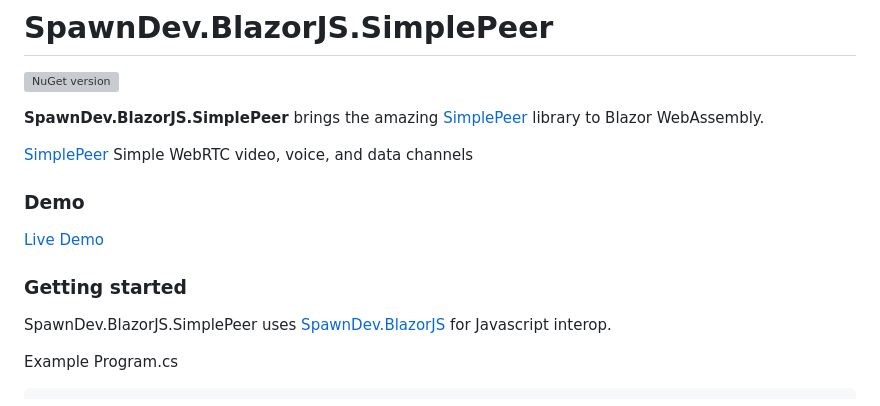
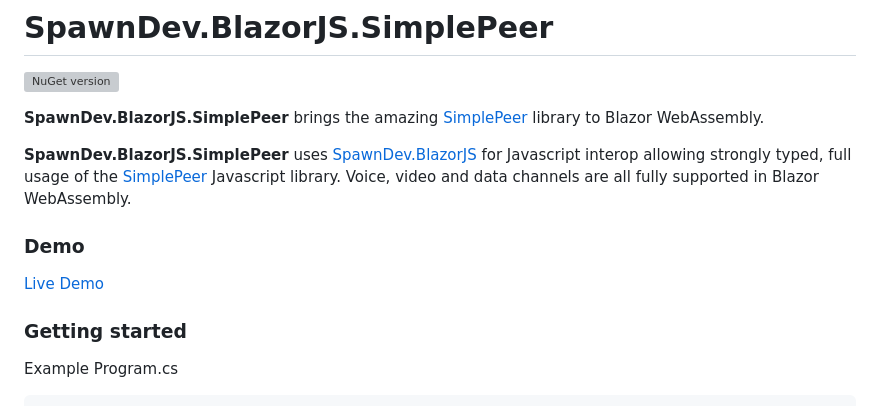
Before and after one commit to LostBeard/SpawnDev.BlazorJS.SimplePeer, a Markdown page: README.md, the part around the change. Rendered like a GitHub page; grey boxes are pictures that could not be loaded.

````diff
--- a/README.md
+++ b/README.md
@@ -4,14 +4,12 @@
 
 **SpawnDev.BlazorJS.SimplePeer** brings the amazing [SimplePeer](https://github.com/feross/simple-peer) library to Blazor WebAssembly.
 
-[SimplePeer](https://github.com/feross/simple-peer) Simple WebRTC video, voice, and data channels
+**SpawnDev.BlazorJS.SimplePeer** uses [SpawnDev.BlazorJS](https://github.com/LostBeard/SpawnDev.BlazorJS) for Javascript interop allowing strongly typed, full usage of the [SimplePeer](https://github.com/feross/simple-peer) Javascript library. Voice, video and data channels are all fully supported in Blazor WebAssembly.
 
 ### Demo
 [Live Demo](https://lostbeard.github.io/SpawnDev.BlazorJS.SimplePeer/)
 
 ### Getting started
-
-SpawnDev.BlazorJS.SimplePeer uses [SpawnDev.BlazorJS](https://github.com/LostBeard/SpawnDev.BlazorJS) for Javascript interop.
 
 Example Program.cs
 ```cs
````
